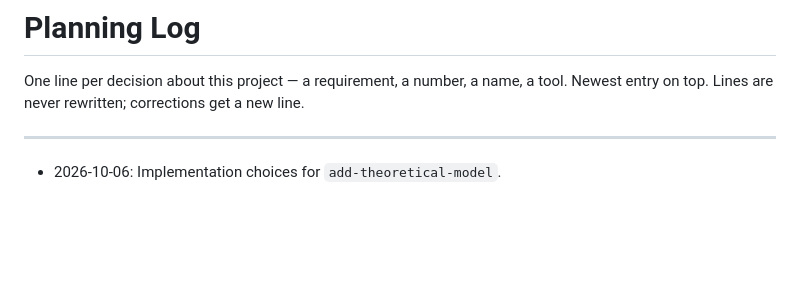
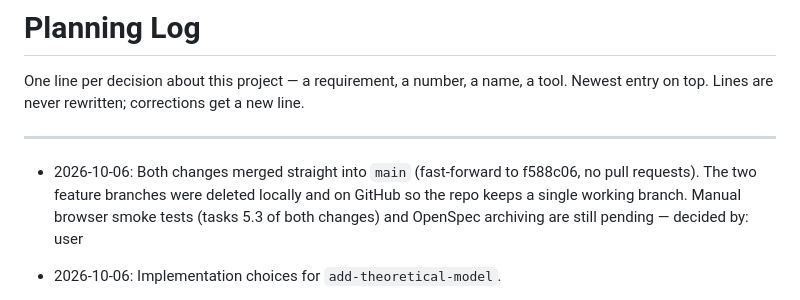
Before and after one commit to esst-prog2/CAUSAL-LAB-A-Virtual-Laboratory-for-Causal-Research, a Markdown page: PLANNING_LOG.md, the part around the change. GitHub-like rendering; blank space fills up the shorter version.

Commit message:
Log the direct merge of both changes into main
Co-Authored-By: Claude Opus 5.5 <noreply@anthropic.com>

```diff
--- a/PLANNING_LOG.md
+++ b/PLANNING_LOG.md
@@ -4,6 +4,7 @@ One line per decision about this project — a requirement, a number, a name, a
 
 ---
 
+- 2026-10-06: Both changes merged straight into `main` (fast-forward to f588c06, no pull requests). The two feature branches were deleted locally and on GitHub so the repo keeps a single working branch. Manual browser smoke tests (tasks 5.3 of both changes) and OpenSpec archiving are still pending — decided by: user
 - 2026-10-06: Implementation choices for `add-theoretical-model`.
   - Numerical Nash solver: 64-point grid plus bounded Brent best responses; Gauss–Seidel iteration, then damped Jacobi; 8 seeded starts with early exit on duplicates; convergence at 1e-8 of the strategy range (the precision limit of a 1-D maximizer). An equilibrium is accepted only if its 400-point deviation check shows a relative gain ≤ 1e-6.
   - Comparative statics: central differences with h = 1e-3·max(1, |θ|).
```
